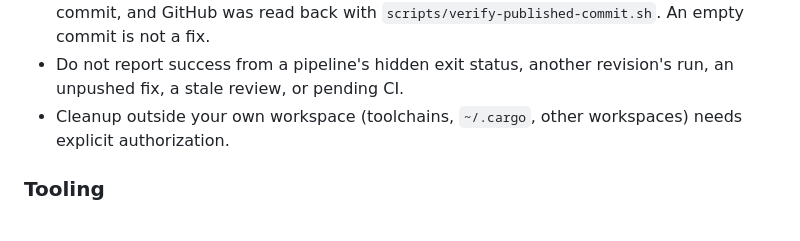
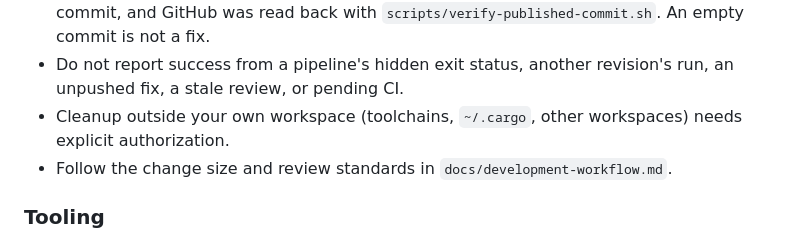
Before and after one commit to BarraDev/slashit, a Markdown page: AGENTS.md, the part around the change. Rendered like a GitHub page.

```diff
--- a/AGENTS.md
+++ b/AGENTS.md
@@ -161,6 +161,7 @@ private state.
   revision's run, an unpushed fix, a stale review, or pending CI.
 - Cleanup outside your own workspace (toolchains, `~/.cargo`, other
   workspaces) needs explicit authorization.
+- Follow the change size and review standards in `docs/development-workflow.md`.
 
 ### Tooling
 
```
Also changed, not shown: docs/development-workflow.md (+31 -0 lines).
